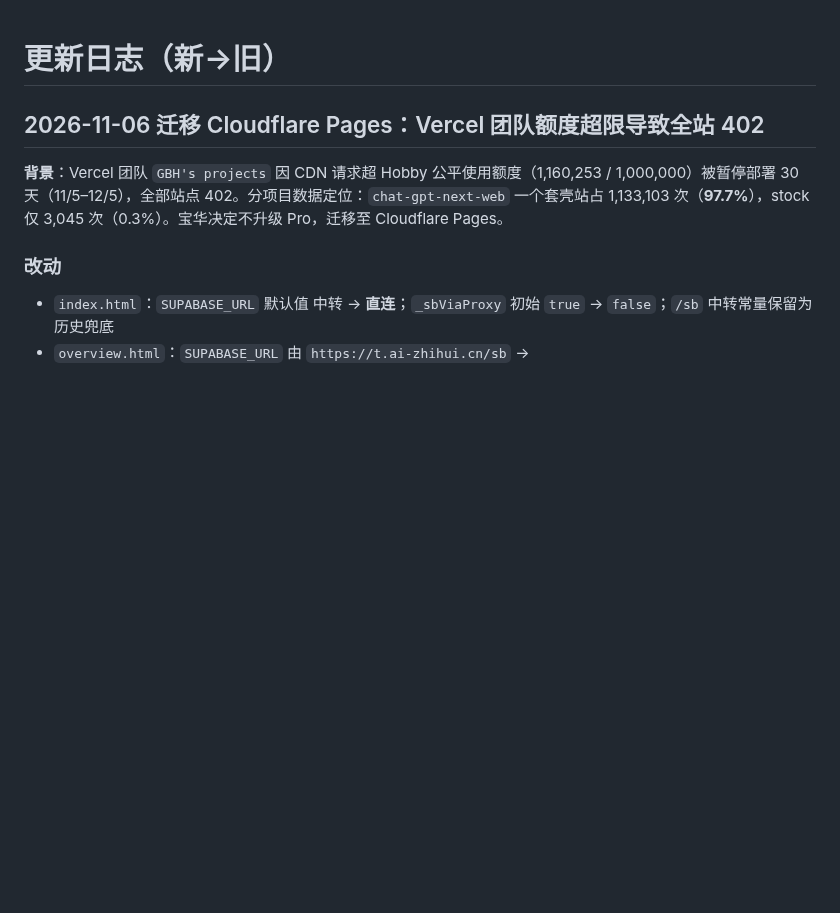
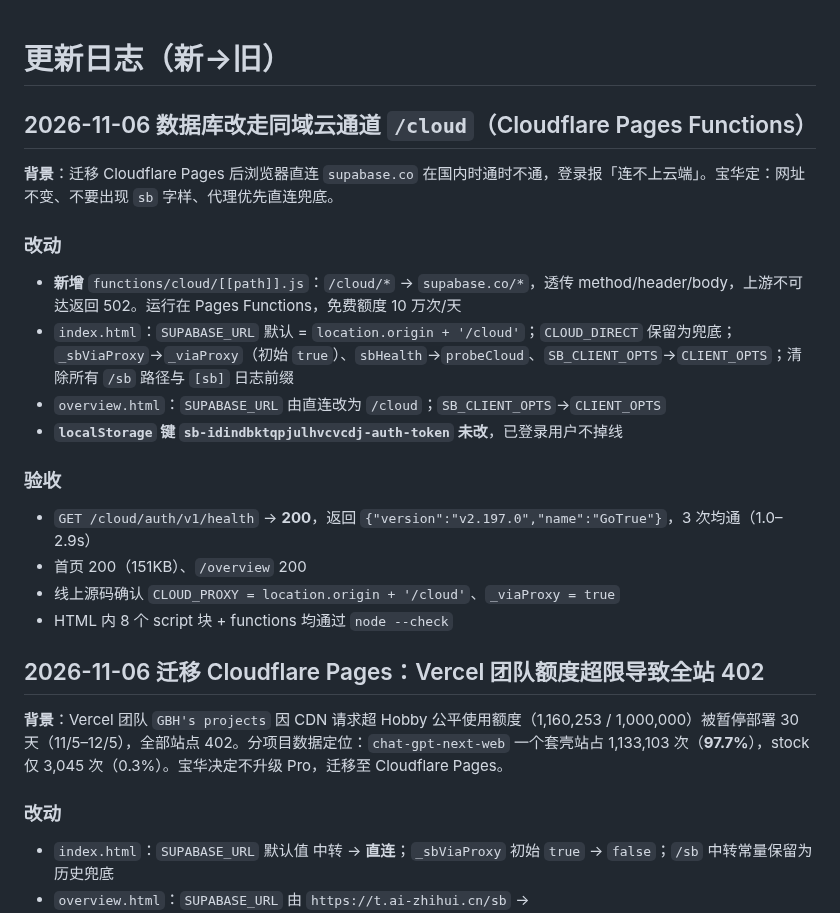
Before and after one commit to friend1sky1/stock, a Markdown page: CHANGELOG.md, the part around the change. Rendered like a GitHub page; blank space fills up the shorter version.

Commit message:
docs: CHANGELOG 记录 /cloud 同域云通道改造

```diff
--- a/CHANGELOG.md
+++ b/CHANGELOG.md
@@ -1,4 +1,20 @@
 # 更新日志（新→旧）
+
+## 2026-11-06 数据库改走同域云通道 `/cloud`（Cloudflare Pages Functions）
+
+**背景**：迁移 Cloudflare Pages 后浏览器直连 `supabase.co` 在国内时通时不通，登录报「连不上云端」。宝华定：网址不变、不要出现 `sb` 字样、代理优先直连兜底。
+
+### 改动
+- **新增** `functions/cloud/[[path]].js`：`/cloud/*` → `supabase.co/*`，透传 method/header/body，上游不可达返回 502。运行在 Pages Functions，免费额度 10 万次/天
+- `index.html`：`SUPABASE_URL` 默认 = `location.origin + '/cloud'`；`CLOUD_DIRECT` 保留为兜底；`_sbViaProxy`→`_viaProxy`（初始 `true`）、`sbHealth`→`probeCloud`、`SB_CLIENT_OPTS`→`CLIENT_OPTS`；清除所有 `/sb` 路径与 `[sb]` 日志前缀
+- `overview.html`：`SUPABASE_URL` 由直连改为 `/cloud`；`SB_CLIENT_OPTS`→`CLIENT_OPTS`
+- **`localStorage` 键 `sb-idindbktqpjulhvcvcdj-auth-token` 未改**，已登录用户不掉线
+
+### 验收
+- `GET /cloud/auth/v1/health` → **200**，返回 `{"version":"v2.197.0","name":"GoTrue"}`，3 次均通（1.0–2.9s）
+- 首页 200（151KB）、`/overview` 200
+- 线上源码确认 `CLOUD_PROXY = location.origin + '/cloud'`、`_viaProxy = true`
+- HTML 内 8 个 script 块 + functions 均通过 `node --check`
 
 ## 2026-11-06 迁移 Cloudflare Pages：Vercel 团队额度超限导致全站 402
 
```
